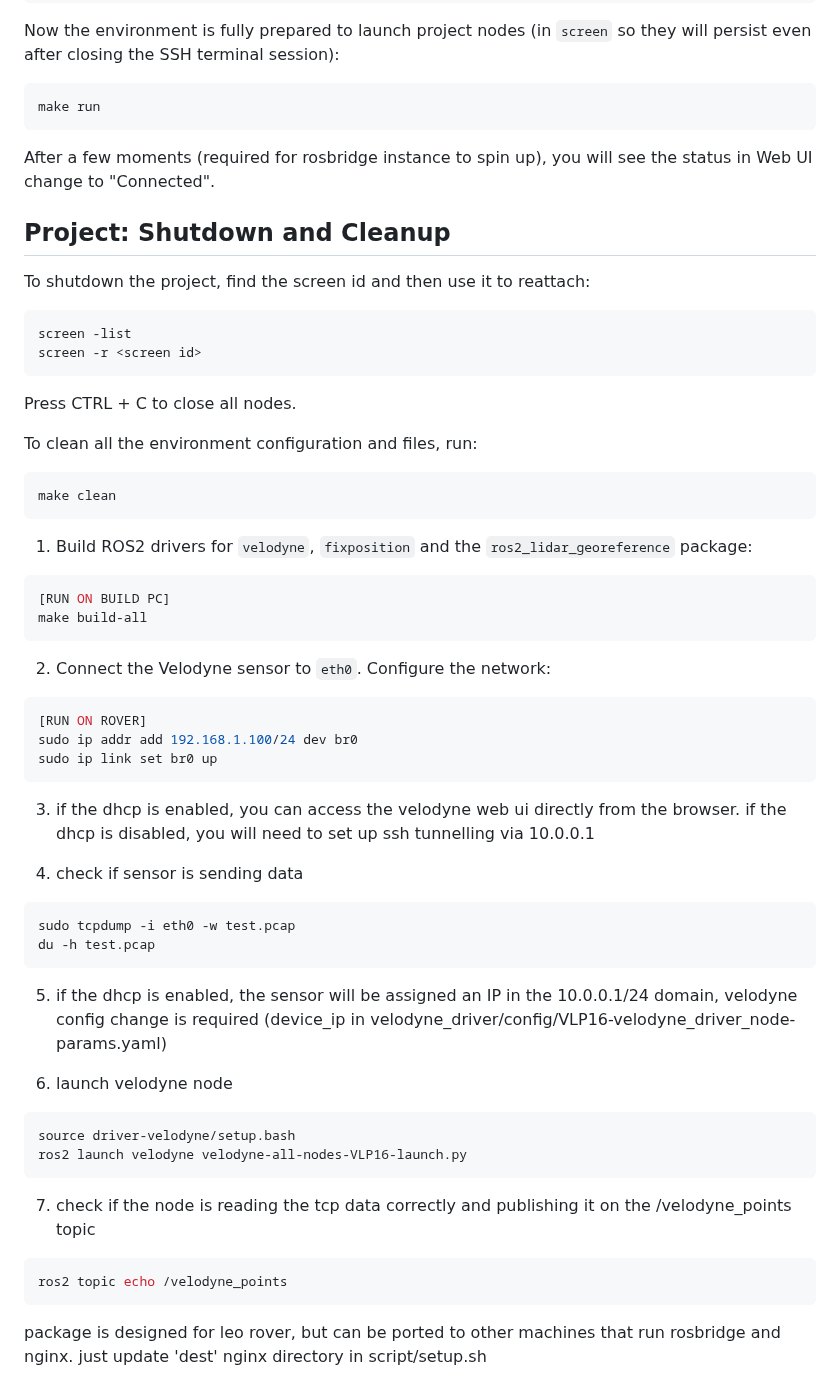
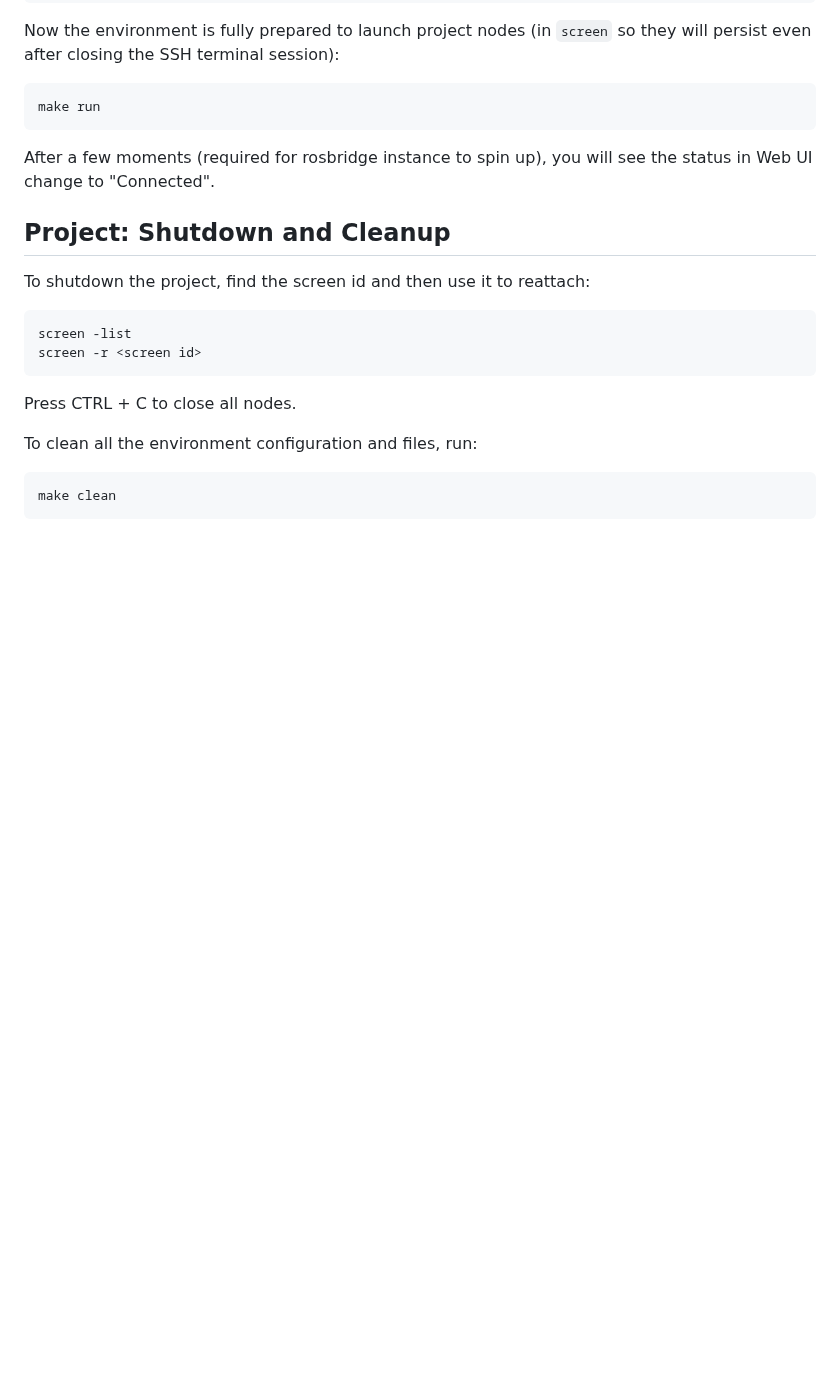
Before and after one commit to s3gf4u17/ros2_lidar_georeference, a Markdown page: README.md, the part around one of its changes. GitHub-like rendering; blank space fills up the shorter version.

Commit message:
update velodyne configuration

````diff
--- a/README.md
+++ b/README.md
@@ -115,46 +148,3 @@ To clean all the environment configuration and files, run:
 ```bash
 make clean
 ```
-
-1. Build ROS2 drivers for `velodyne`, `fixposition` and the `ros2_lidar_georeference` package:
-
-```bash
-[RUN ON BUILD PC]
-make build-all
-```
-
-2. Connect the Velodyne sensor to `eth0`. Configure the network:
-
-```bash
-[RUN ON ROVER]
-sudo ip addr add 192.168.1.100/24 dev br0
-sudo ip link set br0 up
-```
-
-3. if the dhcp is enabled, you can access the velodyne web ui directly from the browser. if the dhcp is disabled, you will need to set up ssh tunnelling via 10.0.0.1
-
-4. check if sensor is sending data
-
-```bash
-sudo tcpdump -i eth0 -w test.pcap
-du -h test.pcap
-```
-
-5. if the dhcp is enabled, the sensor will be assigned an IP in the 10.0.0.1/24 domain, velodyne config change is required (device_ip in velodyne_driver/config/VLP16-velodyne_driver_node-params.yaml)
-
-6. launch velodyne node
-
-```bash
-source driver-velodyne/setup.bash
-ros2 launch velodyne velodyne-all-nodes-VLP16-launch.py
-```
-
-7. check if the node is reading the tcp data correctly and publishing it on the /velodyne_points topic
-
-```bash
-ros2 topic echo /velodyne_points
-```
-
-
-
-package is designed for leo rover, but can be ported to other machines that run rosbridge and nginx. just update 'dest' nginx directory in script/setup.sh
````
Also changed, not shown: other parts of README.md (+33 -0 lines).
